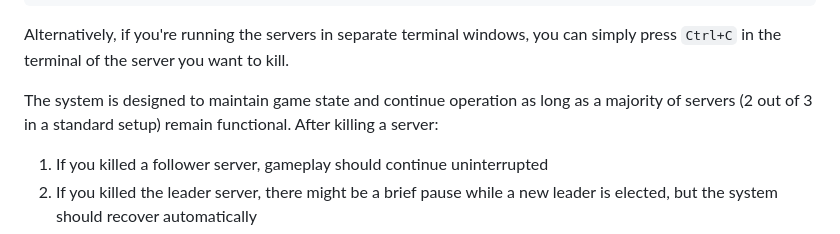
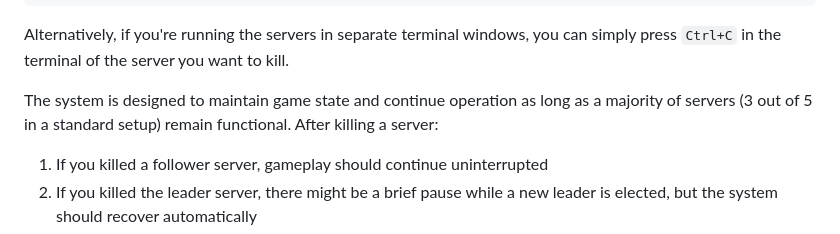
Before and after one commit to mmattyV/pAIc-man, a Markdown page: README.md, the part around the change. Drawn GitHub-style.

```diff
--- a/README.md
+++ b/README.md
@@ -104,7 +104,7 @@ kill <process_id>
 
 Alternatively, if you're running the servers in separate terminal windows, you can simply press `Ctrl+C` in the terminal of the server you want to kill.
 
-The system is designed to maintain game state and continue operation as long as a majority of servers (2 out of 3 in a standard setup) remain functional. After killing a server:
+The system is designed to maintain game state and continue operation as long as a majority of servers (3 out of 5 in a standard setup) remain functional. After killing a server:
 
 1. If you killed a follower server, gameplay should continue uninterrupted
 2. If you killed the leader server, there might be a brief pause while a new leader is elected, but the system should recover automatically
```
